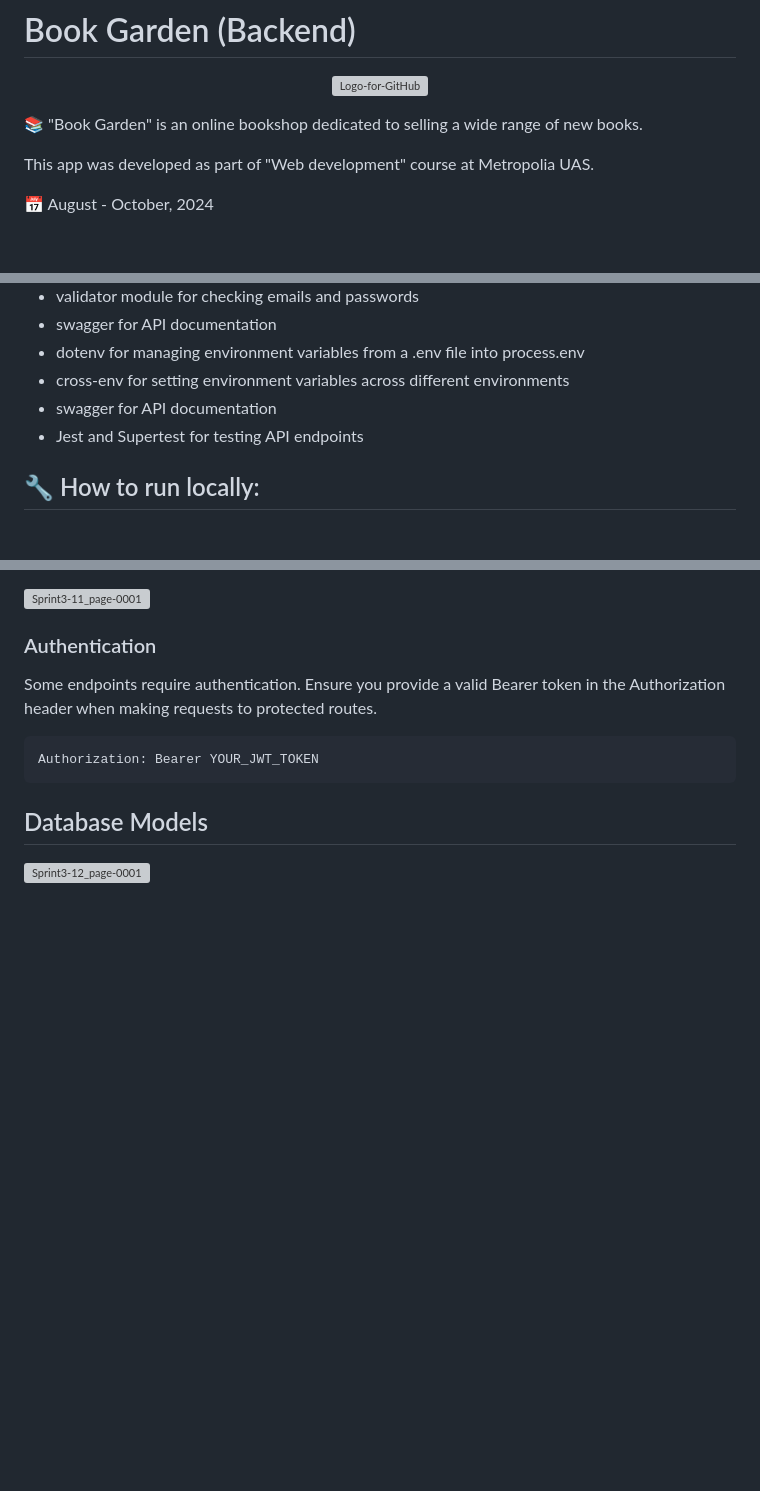
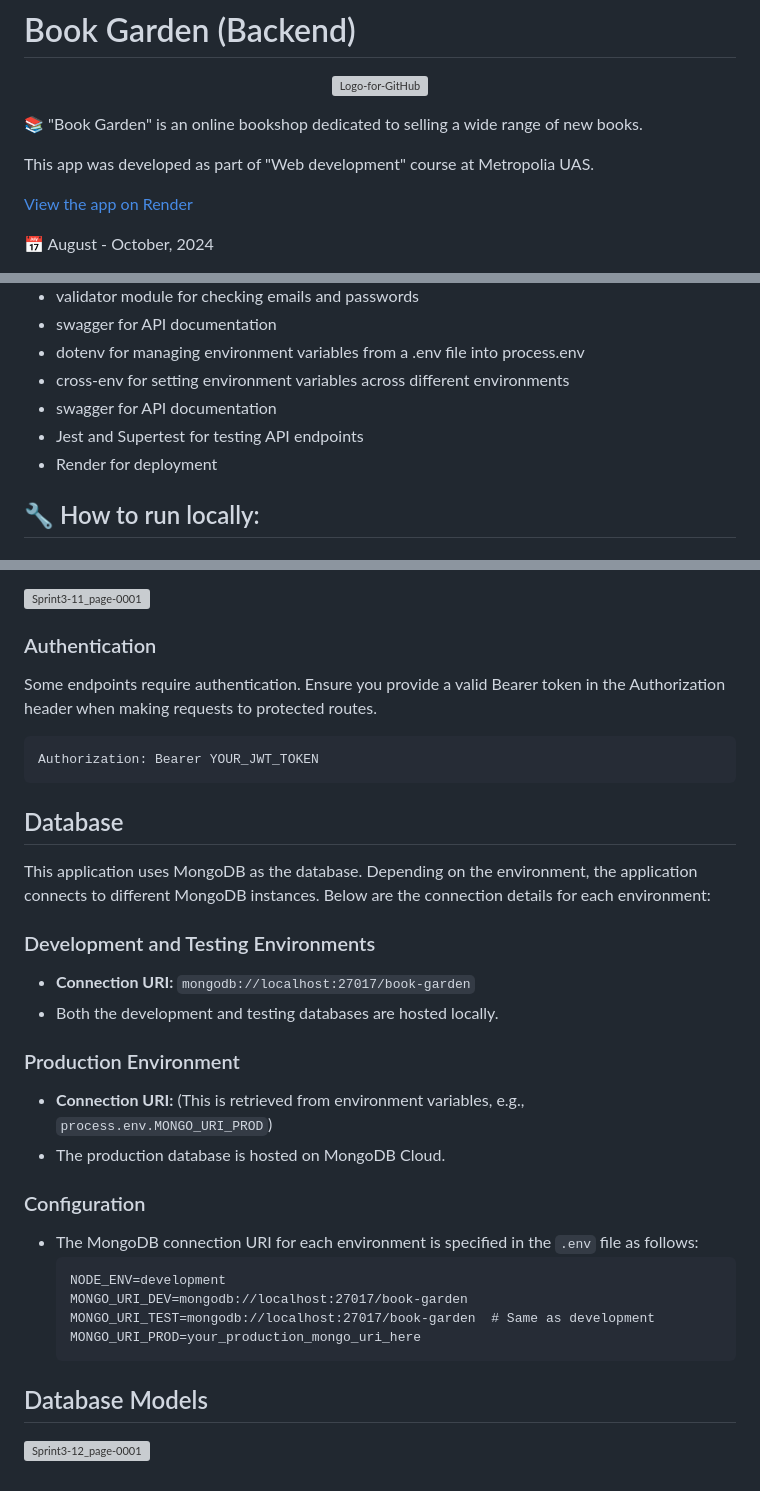
Before and after one commit to Viktoriia-code/Book-Garden-BE, a Markdown page: README.md, 3 parts joined by grey strips. Drawn GitHub-style; blank space fills up the shorter version; grey boxes are pictures that could not be loaded.

````diff
--- a/README.md
+++ b/README.md
@@ -8,5 +8,7 @@
 
 This app was developed as part of "Web development" course at Metropolia UAS.
 
+[View the app on Render](https://book-garden-be.onrender.com/)
+
 📅 August - October, 2024
 
@@ -23,6 +28,7 @@ This app was developed as part of "Web development" course at Metropolia UAS.
 - cross-env for setting environment variables across different environments
 - swagger for API documentation
 - Jest and Supertest for testing API endpoints
+- Render for deployment
 
 ## 🔧 How to run locally:
 
@@ -134,5 +142,23 @@ Some endpoints require authentication. Ensure you provide a valid Bearer token i
 Authorization: Bearer YOUR_JWT_TOKEN
 ```
 
+## Database
+This application uses MongoDB as the database. Depending on the environment, the application connects to different MongoDB instances. Below are the connection details for each environment:
+
+### Development and Testing Environments
+- **Connection URI:** `mongodb://localhost:27017/book-garden`
+- Both the development and testing databases are hosted locally.
+
+### Production Environment
+- **Connection URI:** (This is retrieved from environment variables, e.g., `process.env.MONGO_URI_PROD`)
+- The production database is hosted on MongoDB Cloud.
+
+### Configuration
+- The MongoDB connection URI for each environment is specified in the `.env` file as follows:
+  ```plaintext
+  NODE_ENV=development
+  MONGO_URI_DEV=mongodb://localhost:27017/book-garden
+  MONGO_URI_TEST=mongodb://localhost:27017/book-garden  # Same as development
+  MONGO_URI_PROD=your_production_mongo_uri_here
 ## Database Models
 ![Sprint3-12_page-0001](https://github.com/user-attachments/assets/5fc4fddb-74cf-40f4-b684-e8d632059c34)
````
Also changed, not shown: other parts of README.md (+6 -1 lines).
